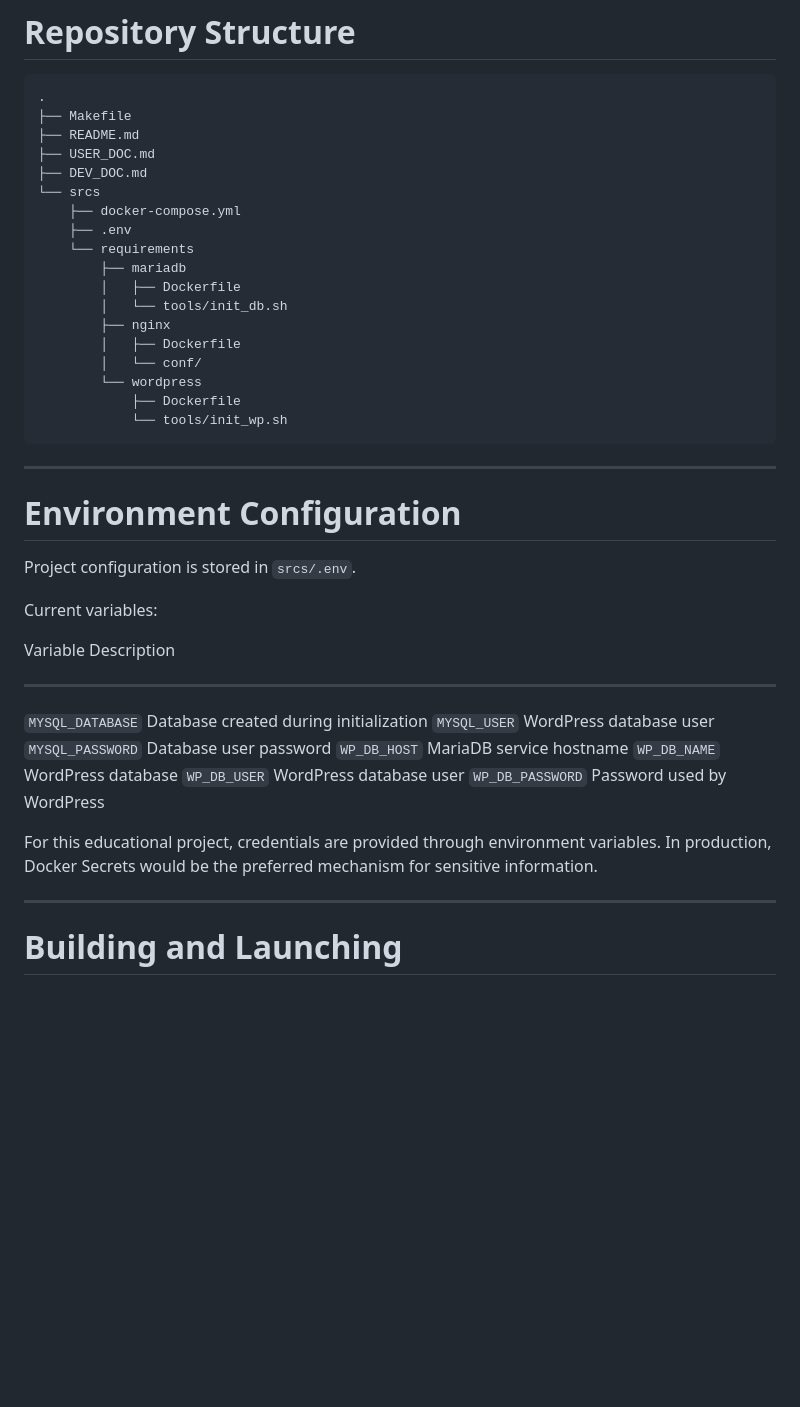
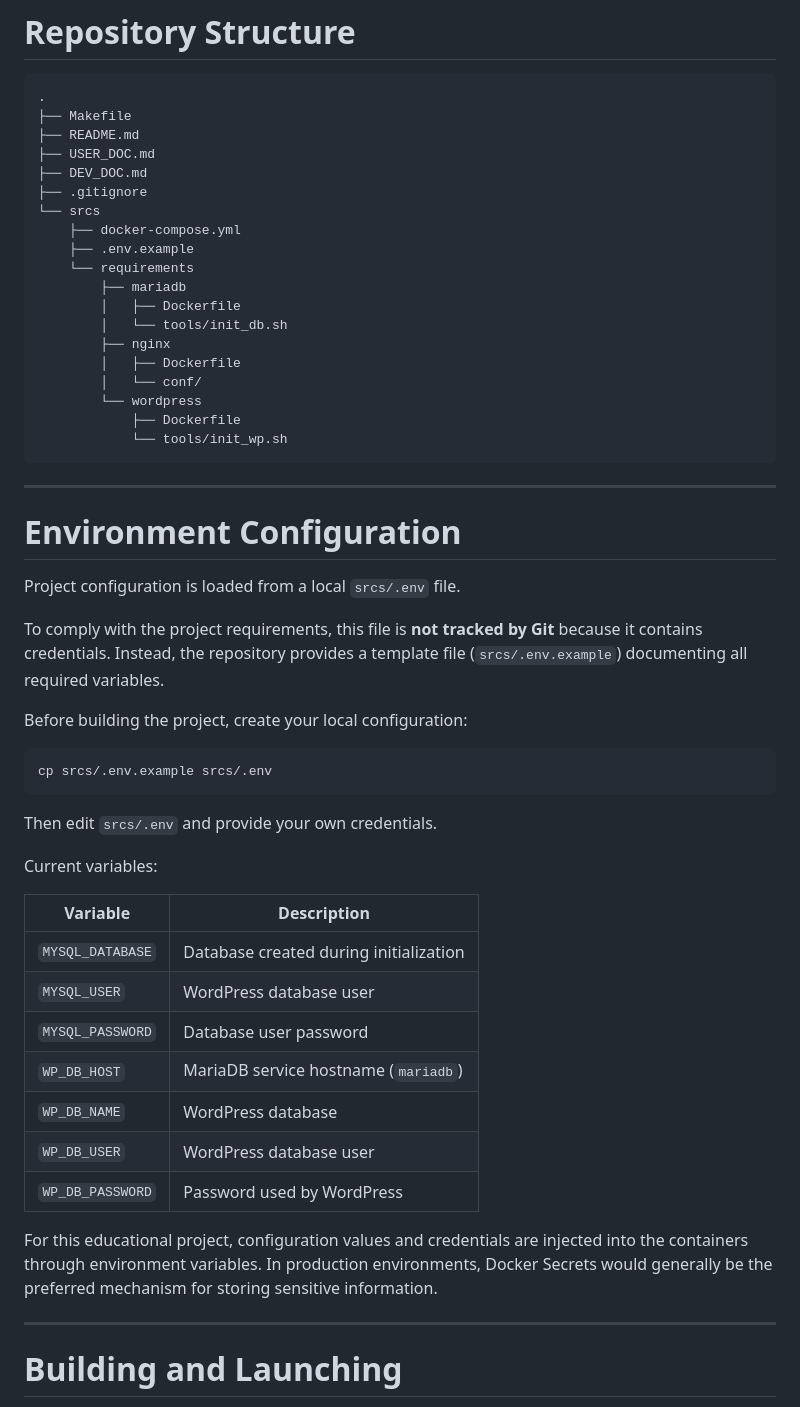
Before and after one commit to apaz-mar/42-CoreProgramm, a Markdown page: inception/DEV_DOC.md, the part around the change. Drawn GitHub-style; blank space fills up the shorter version.

````diff
--- a/inception/DEV_DOC.md
+++ b/inception/DEV_DOC.md
@@ -27,9 +27,10 @@ the Inception project from a developer's perspective.
     ├── README.md
     ├── USER_DOC.md
     ├── DEV_DOC.md
+    ├── .gitignore
     └── srcs
         ├── docker-compose.yml
-        ├── .env
+        ├── .env.example
         └── requirements
             ├── mariadb
             │   ├── Dockerfile
@@ -45,23 +46,31 @@ the Inception project from a developer's perspective.
 
 # Environment Configuration
 
-Project configuration is stored in `srcs/.env`.
+Project configuration is loaded from a local `srcs/.env` file.
+
+To comply with the project requirements, this file is **not tracked by Git** because it contains credentials. Instead, the repository provides a template file (`srcs/.env.example`) documenting all required variables.
+
+Before building the project, create your local configuration:
+
+```bash
+cp srcs/.env.example srcs/.env
+```
+
+Then edit `srcs/.env` and provide your own credentials.
 
 Current variables:
 
-  Variable           Description
-  ------------------ ----------------------------------------
-  `MYSQL_DATABASE`   Database created during initialization
-  `MYSQL_USER`       WordPress database user
-  `MYSQL_PASSWORD`   Database user password
-  `WP_DB_HOST`       MariaDB service hostname
-  `WP_DB_NAME`       WordPress database
-  `WP_DB_USER`       WordPress database user
-  `WP_DB_PASSWORD`   Password used by WordPress
+| Variable | Description |
+|----------|-------------|
+| `MYSQL_DATABASE` | Database created during initialization |
+| `MYSQL_USER` | WordPress database user |
+| `MYSQL_PASSWORD` | Database user password |
+| `WP_DB_HOST` | MariaDB service hostname (`mariadb`) |
+| `WP_DB_NAME` | WordPress database |
+| `WP_DB_USER` | WordPress database user |
+| `WP_DB_PASSWORD` | Password used by WordPress |
 
-For this educational project, credentials are provided through
-environment variables. In production, Docker Secrets would be the
-preferred mechanism for sensitive information.
+For this educational project, configuration values and credentials are injected into the containers through environment variables. In production environments, Docker Secrets would generally be the preferred mechanism for storing sensitive information.
 
 ------------------------------------------------------------------------
 
````
Also changed, not shown: inception/README.md (+3 -2 lines), inception/USER_DOC.md (+20 -10 lines).
